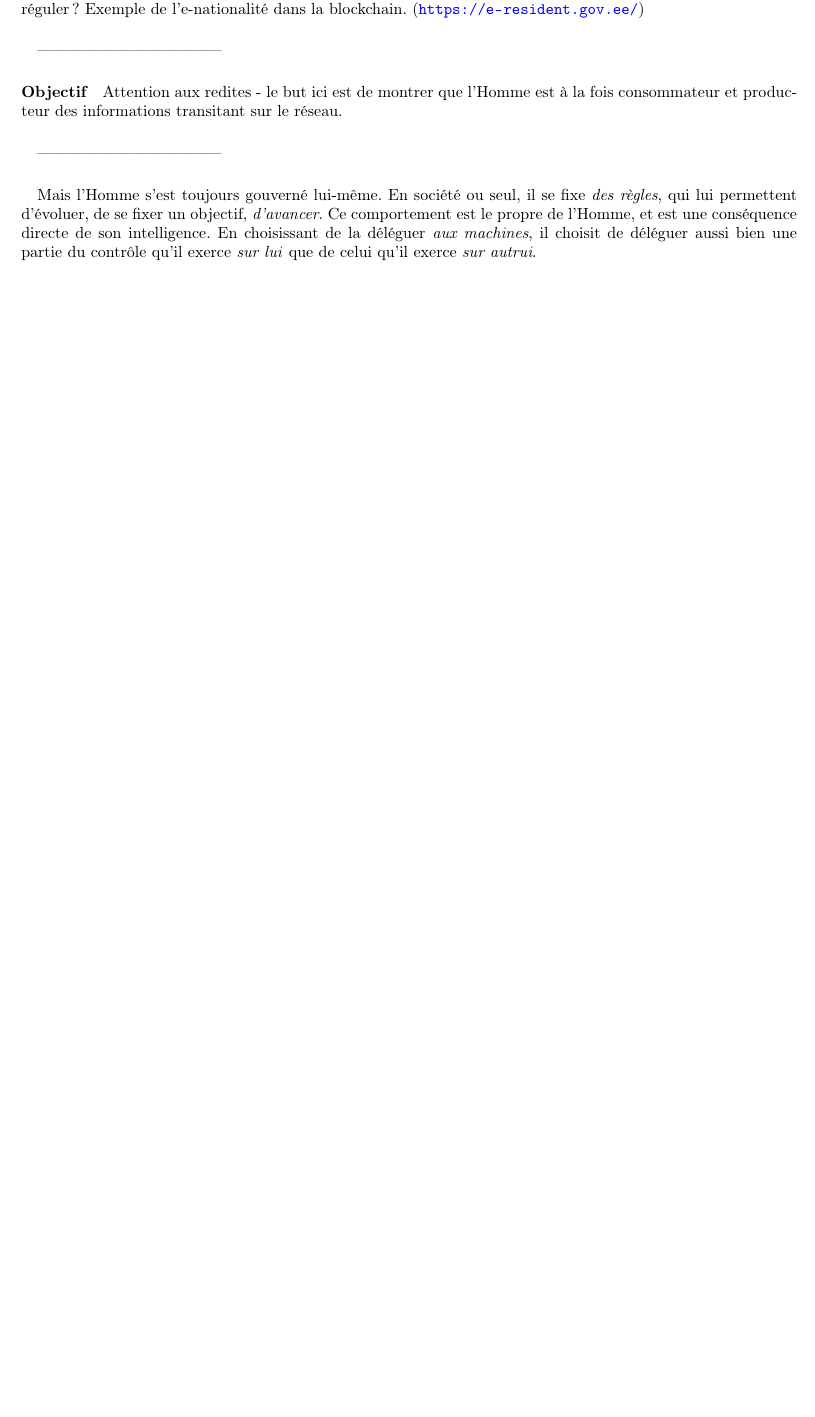
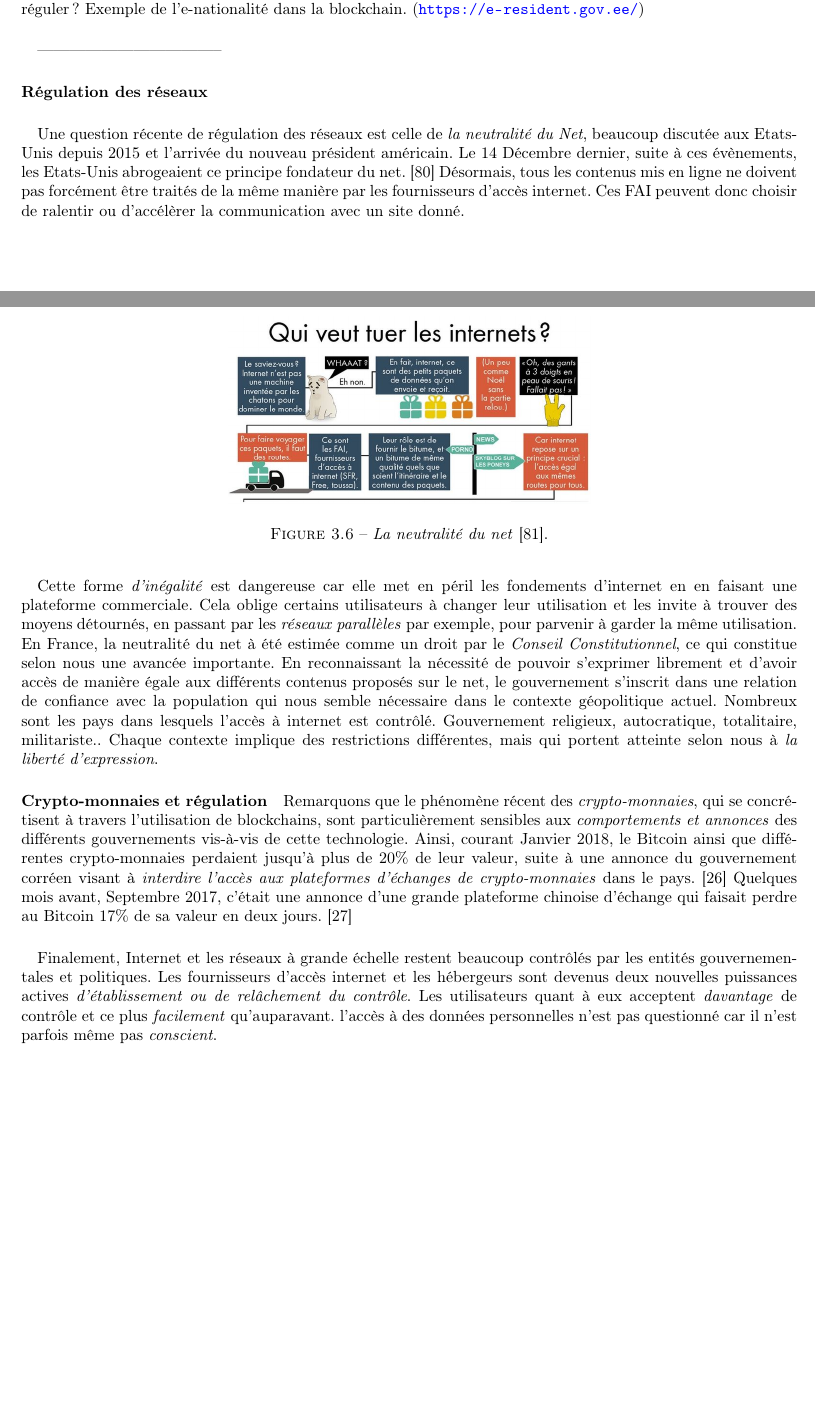
Before and after one commit to tomorrow-paper/paper, a LaTeX document (paper.tex, which reads chapters/02/03_gouvernance.tex): part of page 27 of 61 before the commit and two parts of pages 27 and 28 of 62 after it, the two joined at a grey line, cut so that both start at the same text, the shorter picture padded with empty space. Compiled offline with pdfLaTeX.

Commit message:
=Gouvernance

```diff
--- a/chapters/02/03_gouvernance.tex
+++ b/chapters/02/03_gouvernance.tex
@@ -41,13 +41,42 @@ dans la blockchain. (\url{https://e-resident.gov.ee/})
 
 \paragraph{} -----------------------------------
 
-\paragraph{Objectif} Attention aux redites - le but ici est de montrer que l'Homme est à la fois
-consommateur et producteur des informations transitant sur le réseau.
+\paragraph{Régulation des réseaux}
 
-\paragraph{} -----------------------------------
+\paragraph{} Une question récente de régulation des réseaux est celle de \emph{la neutralité du Net},
+beaucoup discutée aux Etats-Unis depuis 2015 et l'arrivée du nouveau président américain. Le 14 Décembre
+dernier, suite à ces évènements, les Etats-Unis abrogeaient ce principe fondateur du net. \cite{NetNeutrality0}
+Désormais, tous les contenus mis en ligne ne doivent pas forcément être traités de la même manière par
+les fournisseurs d'accès internet. Ces FAI peuvent donc choisir de ralentir ou d'accélèrer la communication
+avec un site donné.
 
-\paragraph{} Mais l'Homme s'est toujours gouverné lui-même. En société ou seul, il se fixe
-\emph{des règles}, qui lui permettent d'évoluer, de se fixer un objectif, \emph{d'avancer}.
-Ce comportement est le propre de l'Homme, et est une conséquence directe de son intelligence.
-En choisissant de la déléguer \emph{aux machines}, il choisit de déléguer aussi
-bien une partie du contrôle qu'il exerce \emph{sur lui} que de celui qu'il exerce \emph{sur autrui}.
+\begin{figure}[ht]
+    \centering
+    \includegraphics[width=225px]{chapters/02/images/internet_cats.jpg}
+    \caption{\label{netneutrality}\emph{La neutralité du net} \cite{NetNeutrality1}.}
+\end{figure}
+
+\paragraph{} Cette forme \emph{d'inégalité} est dangereuse car elle met en péril les fondements d'internet
+en en faisant une plateforme commerciale. Cela oblige certains utilisateurs à changer leur utilisation
+et les invite à trouver des moyens détournés, en passant par les \emph{réseaux parallèles} par exemple, pour
+parvenir à garder la même utilisation. En France, la neutralité du net à été estimée comme un droit par
+le \emph{Conseil Constitutionnel}, ce qui constitue selon nous une avancée importante. En reconnaissant la
+nécessité de pouvoir s'exprimer librement et d'avoir accès de manière égale aux différents contenus proposés
+sur le net, le gouvernement s'inscrit dans une relation de confiance avec la population qui nous semble
+nécessaire dans le contexte géopolitique actuel. Nombreux sont les pays dans lesquels l'accès à internet
+est contrôlé. Gouvernement religieux, autocratique, totalitaire, militariste.. Chaque contexte implique
+des restrictions différentes, mais qui portent atteinte selon nous à \emph{la liberté d'expression}.
+
+\paragraph{Crypto-monnaies et régulation} Remarquons que le phénomène récent des \emph{crypto-monnaies}, qui
+se concrétisent à travers l'utilisation de blockchains, sont particulièrement sensibles aux \emph{comportements
+et annonces} des différents gouvernements vis-à-vis de cette technologie. Ainsi, courant Janvier 2018, le Bitcoin
+ainsi que différentes crypto-monnaies perdaient jusqu'à plus de $20\%$ de leur valeur, suite à une annonce du
+gouvernement corréen visant à \emph{interdire l'accès aux plateformes d'échanges de crypto-monnaies} dans le pays.
+\cite{CryptoMonnaies0} Quelques mois avant, Septembre 2017, c'était une annonce d'une grande plateforme chinoise
+d'échange qui faisait perdre au Bitcoin $17\%$ de sa valeur en deux jours. \cite{CryptoMonnaies1}
+
+\paragraph{} Finalement, Internet et les réseaux à grande échelle restent beaucoup contrôlés par les entités
+gouvernementales et politiques. Les fournisseurs d'accès internet et les hébergeurs sont devenus deux
+nouvelles puissances actives \emph{d'établissement ou de relâchement du contrôle}. Les utilisateurs quant à eux
+acceptent \emph{davantage} de contrôle et ce plus \emph{facilement} qu'auparavant. l'accès à des données personnelles
+n'est pas questionné car il n'est parfois même pas \emph{conscient}.
```
Also changed, not shown: appendix/bibliography.tex (+6 -0 lines), chapters/01/01_modeles_de_societes.tex (+5 -5 lines), chapters/02/images/internet_cats.jpg (added).
